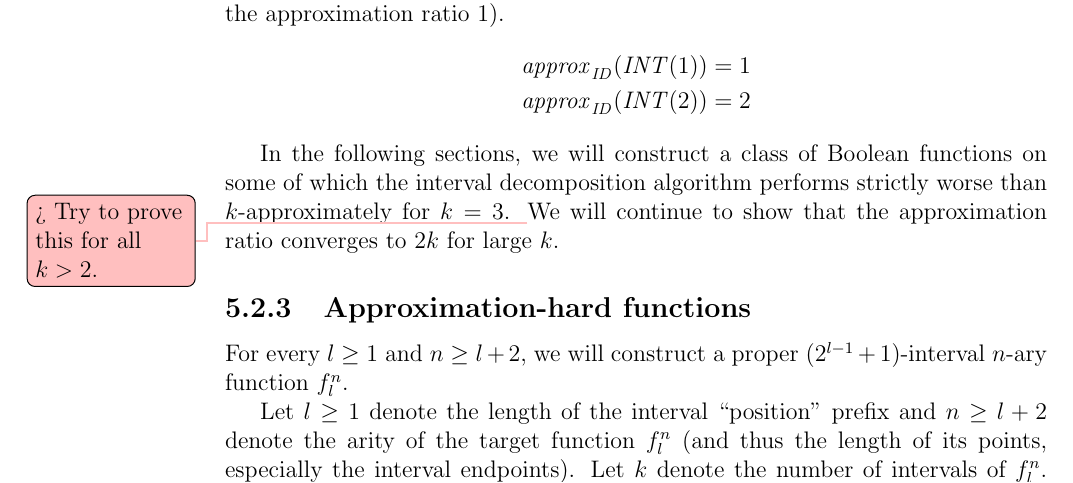
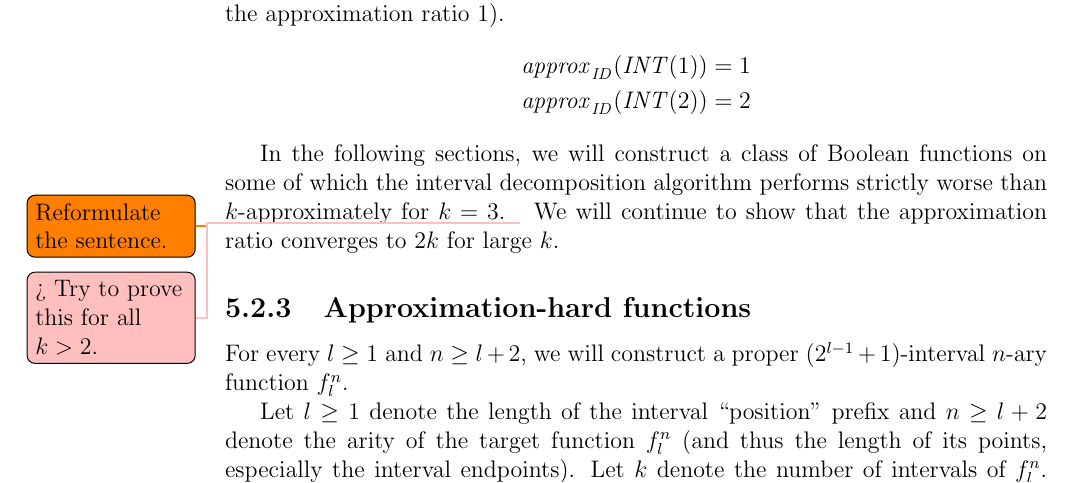
Before and after one commit to filipbartek/ibf, a LaTeX thesis (thesis.tex, which reads thesis/betterapprox.tex): part of page 33 of 47, cut so that both start at the same text. Compiled offline with pdfLaTeX.

Commit message:
Add a todo

```diff
--- a/thesis/betterapprox.tex
+++ b/thesis/betterapprox.tex
@@ -150,6 +150,7 @@ on some of which
 the interval decomposition algorithm
 performs strictly worse than $k$-approximately
 for $k = 3$.
+\todo{Reformulate the sentence.}
 \todomaybe{Try to prove this for all $k > 2$.}
 We will continue to show
 that the approximation ratio converges to $2k$
```
